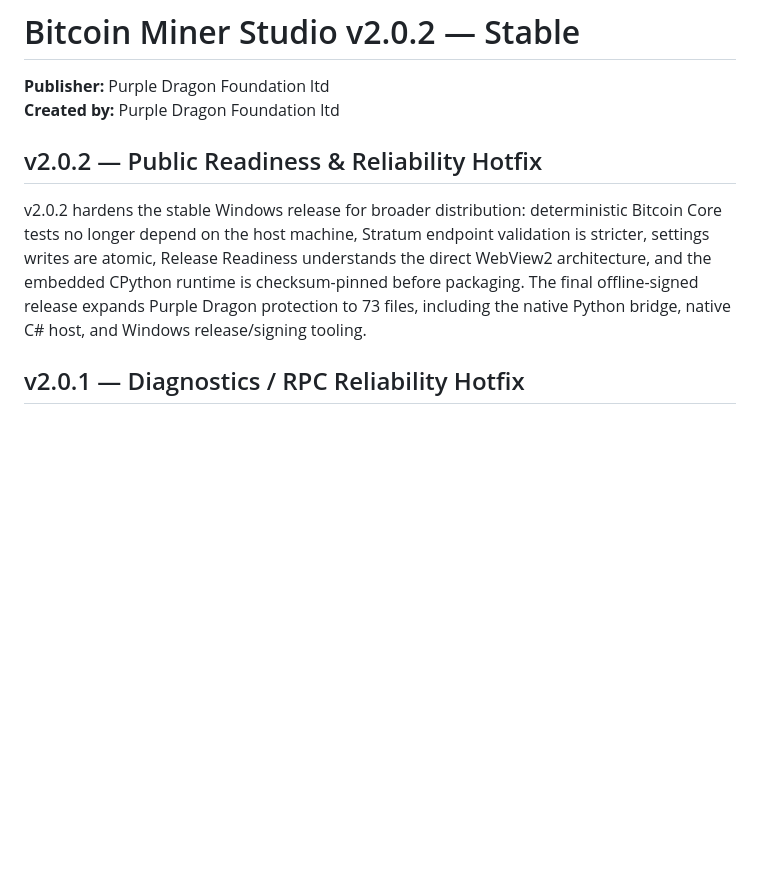
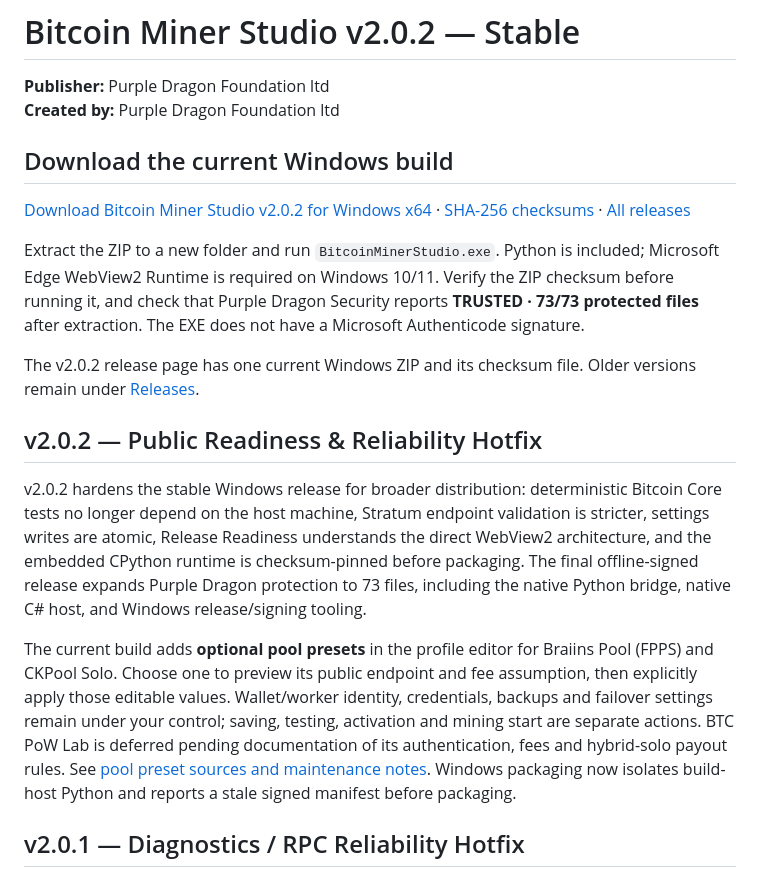
Before and after one commit to bubblegump30/bitcoin-miner-studio, a Markdown page: README.md, the part around the change. Rendered like a GitHub page; blank space fills up the shorter version.

Commit message:
Update README with current v2.0.2 download and pool presets

```diff
--- a/README.md
+++ b/README.md
@@ -3,10 +3,20 @@
 **Publisher:** Purple Dragon Foundation ltd
 **Created by:** Purple Dragon Foundation ltd
 
+## Download the current Windows build
+
+[Download Bitcoin Miner Studio v2.0.2 for Windows x64](https://github.com/bubblegump30/bitcoin-miner-studio/releases/download/v2.0.2/BitcoinMinerStudio-v2.0.2-Windows-x64.zip) · [SHA-256 checksums](https://github.com/bubblegump30/bitcoin-miner-studio/releases/download/v2.0.2/SHA256SUMS-Windows.txt) · [All releases](https://github.com/bubblegump30/bitcoin-miner-studio/releases)
+
+Extract the ZIP to a new folder and run `BitcoinMinerStudio.exe`. Python is included; Microsoft Edge WebView2 Runtime is required on Windows 10/11. Verify the ZIP checksum before running it, and check that Purple Dragon Security reports **TRUSTED · 73/73 protected files** after extraction. The EXE does not have a Microsoft Authenticode signature.
+
+The v2.0.2 release page has one current Windows ZIP and its checksum file. Older versions remain under [Releases](https://github.com/bubblegump30/bitcoin-miner-studio/releases).
+
 
 ## v2.0.2 — Public Readiness & Reliability Hotfix
 
 v2.0.2 hardens the stable Windows release for broader distribution: deterministic Bitcoin Core tests no longer depend on the host machine, Stratum endpoint validation is stricter, settings writes are atomic, Release Readiness understands the direct WebView2 architecture, and the embedded CPython runtime is checksum-pinned before packaging. The final offline-signed release expands Purple Dragon protection to 73 files, including the native Python bridge, native C# host, and Windows release/signing tooling.
+
+The current build adds **optional pool presets** in the profile editor for Braiins Pool (FPPS) and CKPool Solo. Choose one to preview its public endpoint and fee assumption, then explicitly apply those editable values. Wallet/worker identity, credentials, backups and failover settings remain under your control; saving, testing, activation and mining start are separate actions. BTC PoW Lab is deferred pending documentation of its authentication, fees and hybrid-solo payout rules. See [pool preset sources and maintenance notes](docs/POOL_PRESETS.md). Windows packaging now isolates build-host Python and reports a stale signed manifest before packaging.
 
 ## v2.0.1 — Diagnostics / RPC Reliability Hotfix
 
```
